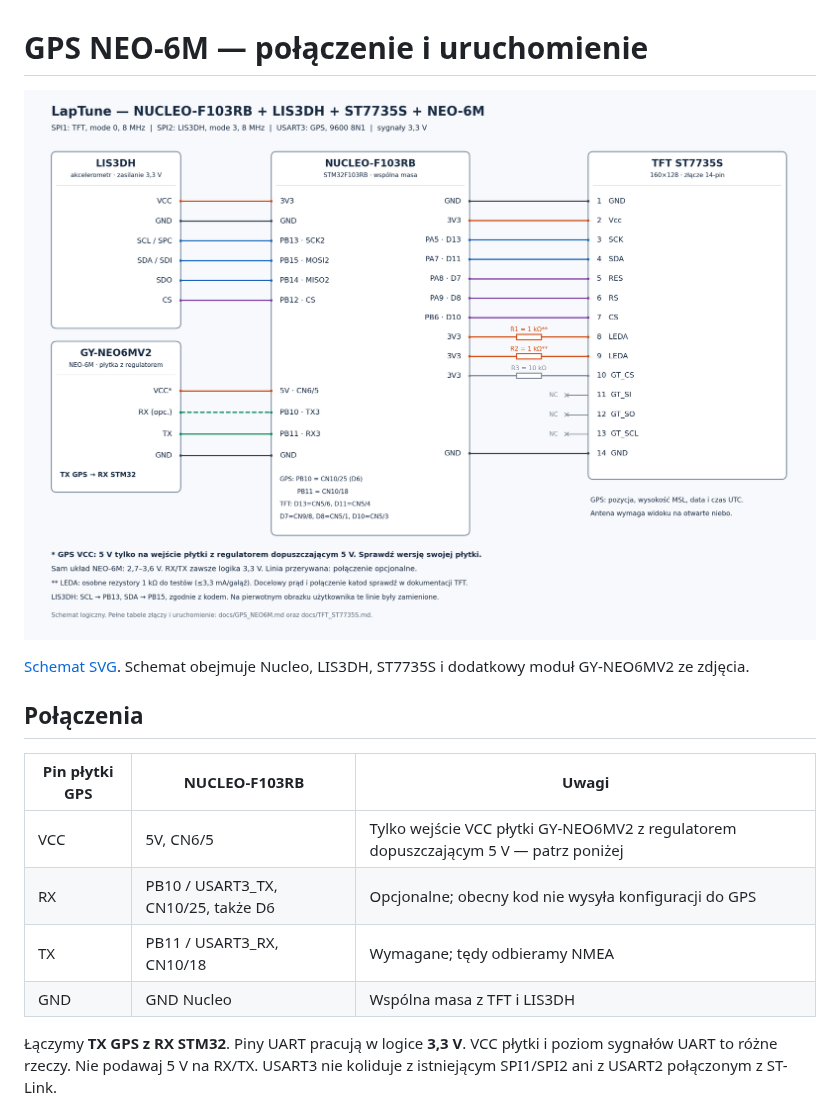
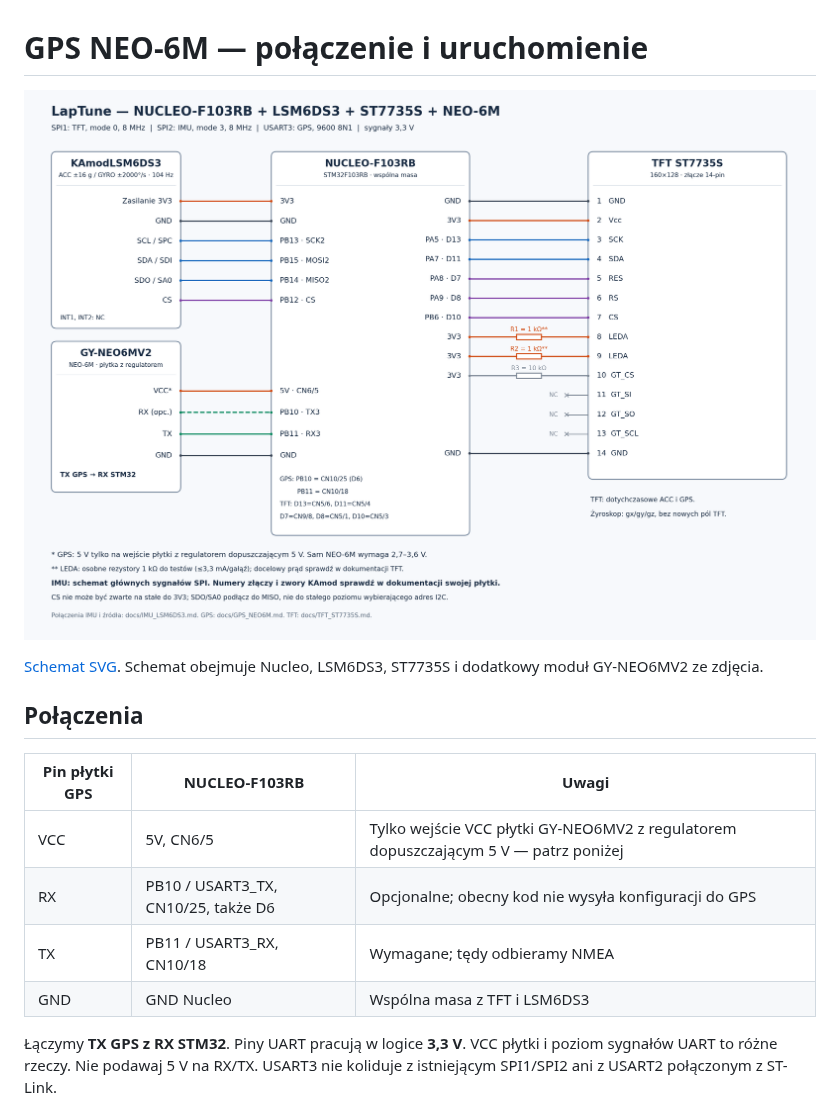
Before and after one commit to Paddy625/LapTune_STM32, a Markdown page: docs/GPS_NEO6M.md, the part around the change. Rendered like a GitHub page; pictures changed too: docs/wiring_st7735s.png.

```diff
--- a/docs/GPS_NEO6M.md
+++ b/docs/GPS_NEO6M.md
@@ -2,7 +2,7 @@
 
 ![Cały układ z GPS](wiring_st7735s.png)
 
-[Schemat SVG](wiring_st7735s.svg). Schemat obejmuje Nucleo, LIS3DH, ST7735S
+[Schemat SVG](wiring_st7735s.svg). Schemat obejmuje Nucleo, LSM6DS3, ST7735S
 i dodatkowy moduł GY-NEO6MV2 ze zdjęcia.
 
 ## Połączenia
@@ -12,7 +12,7 @@ i dodatkowy moduł GY-NEO6MV2 ze zdjęcia.
 | VCC | 5V, CN6/5 | Tylko wejście VCC płytki GY-NEO6MV2 z regulatorem dopuszczającym 5 V — patrz poniżej |
 | RX | PB10 / USART3_TX, CN10/25, także D6 | Opcjonalne; obecny kod nie wysyła konfiguracji do GPS |
 | TX | PB11 / USART3_RX, CN10/18 | Wymagane; tędy odbieramy NMEA |
-| GND | GND Nucleo | Wspólna masa z TFT i LIS3DH |
+| GND | GND Nucleo | Wspólna masa z TFT i LSM6DS3 |
 
 Łączymy **TX GPS z RX STM32**. Piny UART pracują w logice **3,3 V**.
 VCC płytki i poziom sygnałów UART to różne rzeczy. Nie podawaj 5 V na RX/TX.
```
Also changed, not shown: README.md (+7 -4 lines), docs/IMU_LSM6DS3.md (added, +95 -0 lines), docs/TFT_ST7735S.md (+10 -8 lines), 5 other files.
